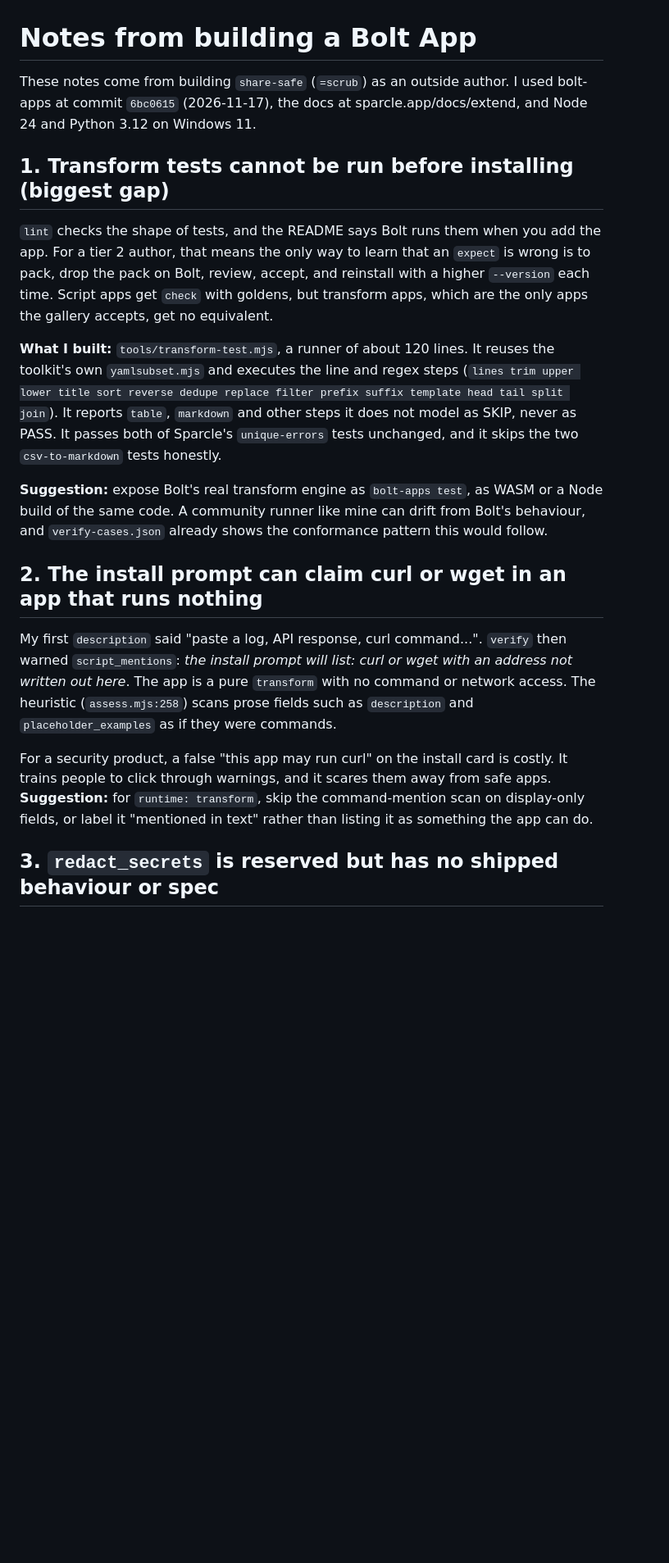
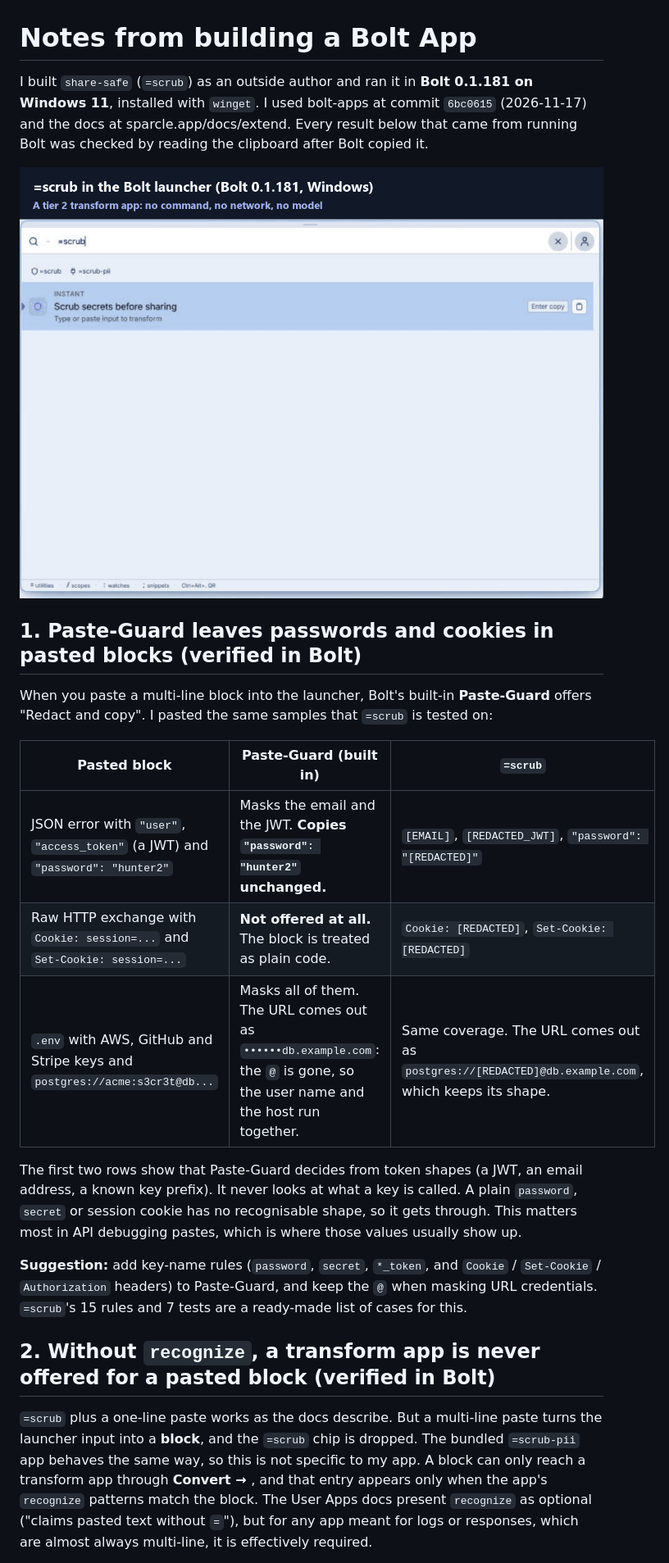
Before and after one commit to Clizco/bolt-share-safe, a Markdown page: FINDINGS.md, the part around one of its changes. Shown at 82% size. GitHub-like rendering; pictures changed too: docs/demo.gif (added); blank space fills up the shorter version.

```diff
--- a/FINDINGS.md
+++ b/FINDINGS.md
@@ -1,40 +1,39 @@
 # Notes from building a Bolt App
 
-These notes come from building `share-safe` (`=scrub`) as an outside author. I used bolt-apps at
-commit `6bc0615` (2026-11-17), the docs at sparcle.app/docs/extend, and Node 24 and Python 3.12 on
-Windows 11.
+I built `share-safe` (`=scrub`) as an outside author and ran it in **Bolt 0.1.181 on Windows 11**,
+installed with `winget`. I used bolt-apps at commit `6bc0615` (2026-11-17) and the docs at
+sparcle.app/docs/extend. Every result below that came from running Bolt was checked by reading the
+clipboard after Bolt copied it.
 
-## 1. Transform tests cannot be run before installing (biggest gap)
+![Demo](docs/demo.gif)
 
-`lint` checks the shape of tests, and the README says Bolt runs them when you add the app. For a
-tier 2 author, that means the only way to learn that an `expect` is wrong is to pack, drop the pack
-on Bolt, review, accept, and reinstall with a higher `--version` each time. Script apps get
-`check` with goldens, but transform apps, which are the only apps the gallery accepts, get no
-equivalent.
+## 1. Paste-Guard leaves passwords and cookies in pasted blocks (verified in Bolt)
 
-**What I built:** `tools/transform-test.mjs`, a runner of about 120 lines. It reuses the
-toolkit's own `yamlsubset.mjs` and executes the line and regex steps (`lines trim upper lower
-title sort reverse dedupe replace filter prefix suffix template head tail split join`). It
-reports `table`, `markdown` and other steps it does not model as SKIP, never as PASS. It passes
-both of Sparcle's `unique-errors` tests unchanged, and it skips the two `csv-to-markdown` tests
-honestly.
+When you paste a multi-line block into the launcher, Bolt's built-in **Paste-Guard** offers
+"Redact and copy". I pasted the same samples that `=scrub` is tested on:
 
-**Suggestion:** expose Bolt's real transform engine as `bolt-apps test`, as WASM or a Node build of
-the same code. A community runner like mine can drift from Bolt's behaviour, and
-`verify-cases.json` already shows the conformance pattern this would follow.
+| Pasted block | Paste-Guard (built in) | `=scrub` |
+|---|---|---|
+| JSON error with `"user"`, `"access_token"` (a JWT) and `"password": "hunter2"` | Masks the email and the JWT. **Copies `"password": "hunter2"` unchanged.** | `[EMAIL]`, `[REDACTED_JWT]`, `"password": "[REDACTED]"` |
+| Raw HTTP exchange with `Cookie: session=...` and `Set-Cookie: session=...` | **Not offered at all.** The block is treated as plain code. | `Cookie: [REDACTED]`, `Set-Cookie: [REDACTED]` |
+| `.env` with AWS, GitHub and Stripe keys and `postgres://acme:s3cr3t@db...` | Masks all of them. The URL comes out as `••••••db.example.com`: the `@` is gone, so the user name and the host run together. | Same coverage. The URL comes out as `postgres://[REDACTED]@db.example.com`, which keeps its shape. |
 
-## 2. The install prompt can claim curl or wget in an app that runs nothing
+The first two rows show that Paste-Guard decides from token shapes (a JWT, an email address, a
+known key prefix). It never looks at what a key is called. A plain `password`, `secret` or session
+cookie has no recognisable shape, so it gets through. This matters most in API debugging pastes,
+which is where those values usually show up.
 
-My first `description` said "paste a log, API response, curl command...". `verify` then warned
-`script_mentions`: *the install prompt will list: curl or wget with an address not written out
-here*. The app is a pure `transform` with no command or network access. The heuristic
-(`assess.mjs:258`) scans prose fields such as `description` and `placeholder_examples` as if they
-were commands.
+**Suggestion:** add key-name rules (`password`, `secret`, `*_token`, and `Cookie` /
+`Set-Cookie` / `Authorization` headers) to Paste-Guard, and keep the `@` when masking URL
+credentials. `=scrub`'s 15 rules and 7 tests are a ready-made list of cases for this.
 
-For a security product, a false "this app may run curl" on the install card is costly. It trains
-people to click through warnings, and it scares them away from safe apps. **Suggestion:** for
-`runtime: transform`, skip the command-mention scan on display-only fields, or label it "mentioned
-in text" rather than listing it as something the app can do.
+## 2. Without `recognize`, a transform app is never offered for a pasted block (verified in Bolt)
 
-## 3. `redact_secrets` is reserved but has no shipped behaviour or spec
+`=scrub` plus a one-line paste works as the docs describe. But a multi-line paste turns the
+launcher input into a **block**, and the `=scrub` chip is dropped. The bundled `=scrub-pii` app
+behaves the same way, so this is not specific to my app. A block can only reach a transform app
+through **Convert → <app>**, and that entry appears only when the app's `recognize` patterns
+match the block. The User Apps docs present `recognize` as optional ("claims pasted text without
+`=`"), but for any app meant for logs or responses, which are almost always multi-line, it is
+effectively required.
 
```
Also changed, not shown: other parts of FINDINGS.md (+70 -21 lines), README.md (+16 -6 lines), apps/share-safe/README.md (+18 -7 lines), 3 other files.
